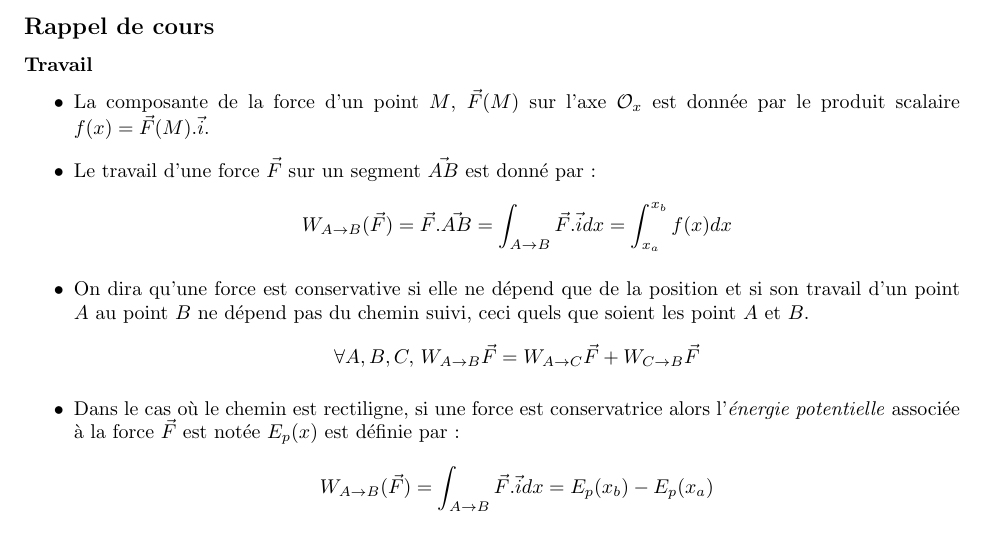
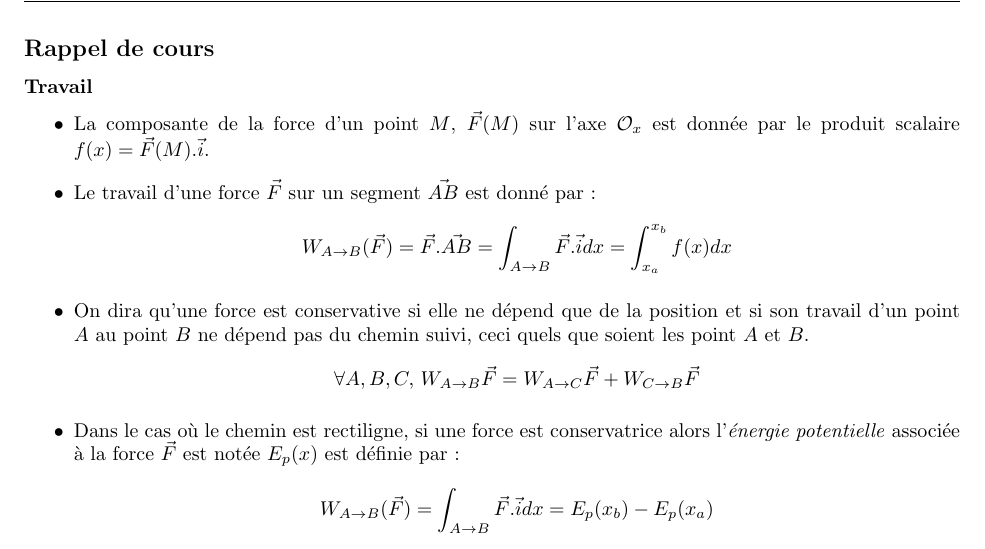
Before and after one commit to PAYRAULT/MPI, a LaTeX book (Phys_103a/TD/CCR1_sol.tex): part of page 1 of 13, cut so that both start at the same text. Compiled offline with pdfLaTeX.

Commit message:
Phys_103, finished

```diff
--- a/Phys_103a/TD/CCR1_sol.tex
+++ b/Phys_103a/TD/CCR1_sol.tex
@@ -10,6 +10,7 @@
 \usepackage{mathrsfs}
 \usepackage{color}
 \usepackage{tikz}
+\usepackage{fancyhdr}
 
 
 %Here I define some theorem styles and shortcut commands for symbols I use often
@@ -68,9 +69,11 @@
 \setlength{\evensidemargin}{0in}
 \setlength{\textheight}{9.in}
 \setlength{\textwidth}{6.5in}
-\pagestyle{empty}
-
-
+\pagestyle{fancy}
+\fancyhf{}
+\rhead{Phys\_103}
+\lhead{CCR1}
+\rfoot{Page \thepage}
 
 \begin{document}
 
```
Also changed, not shown: Phys_103a/TD/CCR1_sol.pdf.
